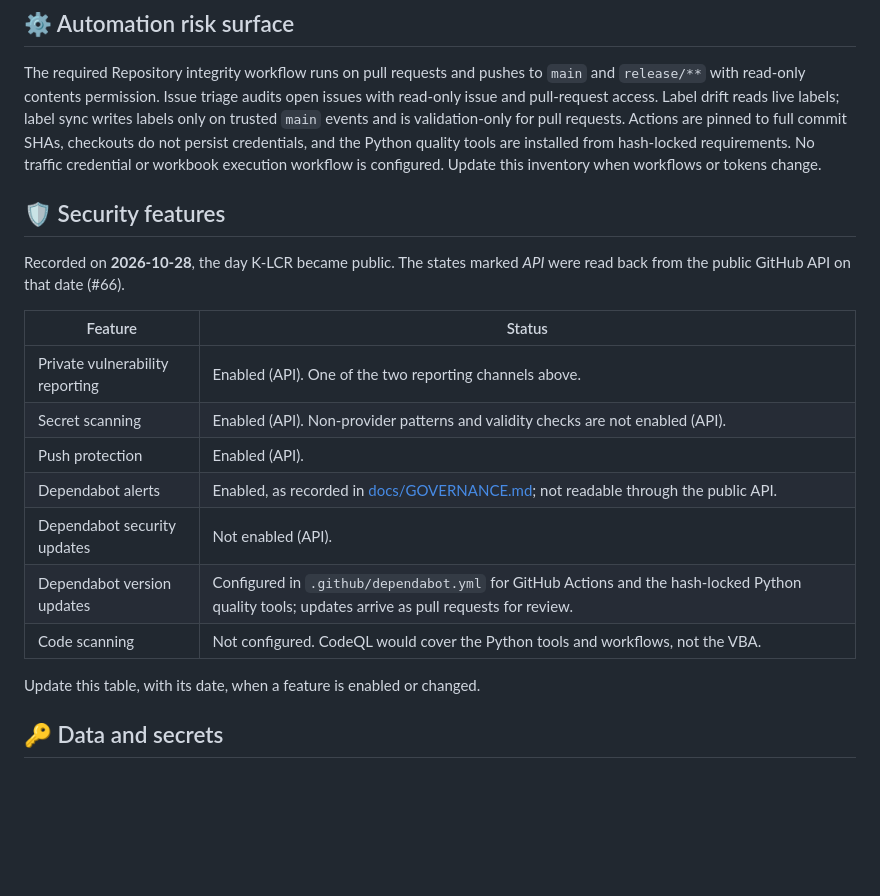
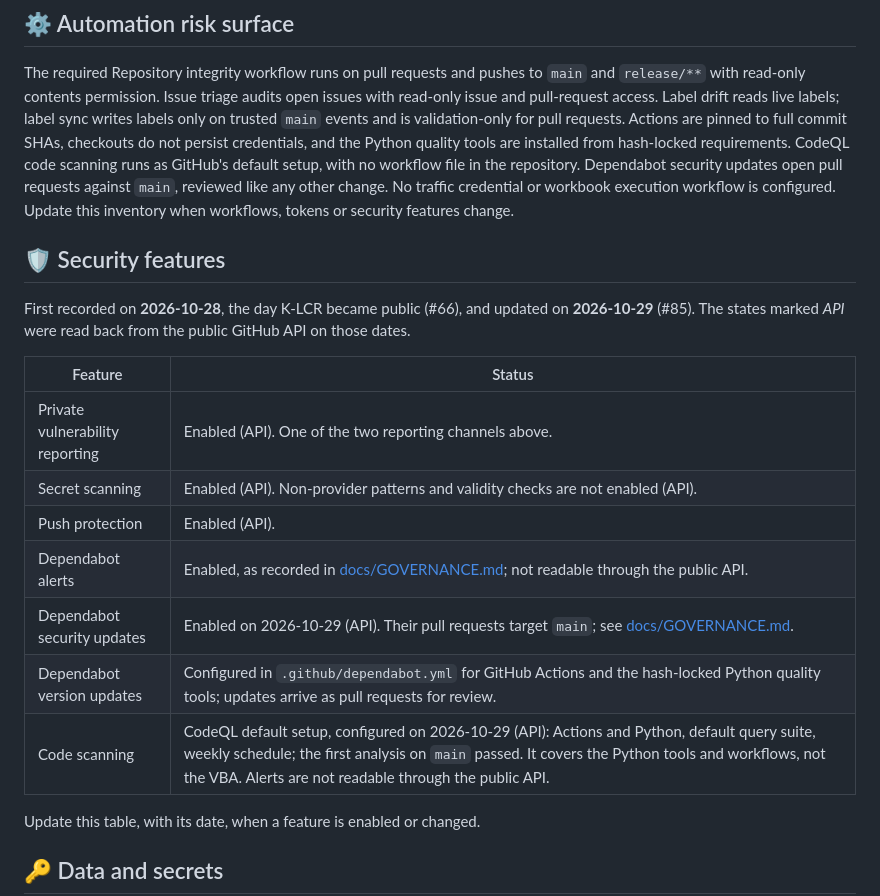
Before and after one commit to danielep71/K-LCR, a Markdown page: SECURITY.md, the part around the change. Rendered like a GitHub page; blank space fills up the shorter version.

```diff
--- a/SECURITY.md
+++ b/SECURITY.md
@@ -61,14 +61,17 @@ open issues with read-only issue and pull-request access. Label drift reads
 live labels; label sync writes labels only on trusted `main` events and is
 validation-only for pull requests. Actions are pinned to full commit SHAs,
 checkouts do not persist credentials, and the Python quality tools are
-installed from hash-locked requirements. No traffic credential or workbook
-execution workflow is configured. Update this inventory when workflows or
-tokens change.
+installed from hash-locked requirements. CodeQL code scanning runs as
+GitHub's default setup, with no workflow file in the repository. Dependabot
+security updates open pull requests against `main`, reviewed like any other
+change. No traffic credential or workbook execution workflow is configured.
+Update this inventory when workflows, tokens or security features change.
 
 ## 🛡️ Security features
 
-Recorded on **2026-10-28**, the day K-LCR became public. The states marked
-*API* were read back from the public GitHub API on that date (#66).
+First recorded on **2026-10-28**, the day K-LCR became public (#66), and
+updated on **2026-10-29** (#85). The states marked *API* were read back from
+the public GitHub API on those dates.
 
 | Feature | Status |
 | --- | --- |
@@ -76,9 +79,9 @@ Recorded on **2026-10-28**, the day K-LCR became public. The states marked
 | Secret scanning | Enabled (API). Non-provider patterns and validity checks are not enabled (API). |
 | Push protection | Enabled (API). |
 | Dependabot alerts | Enabled, as recorded in [docs/GOVERNANCE.md](docs/GOVERNANCE.md); not readable through the public API. |
-| Dependabot security updates | Not enabled (API). |
+| Dependabot security updates | Enabled on 2026-10-29 (API). Their pull requests target `main`; see [docs/GOVERNANCE.md](docs/GOVERNANCE.md). |
 | Dependabot version updates | Configured in `.github/dependabot.yml` for GitHub Actions and the hash-locked Python quality tools; updates arrive as pull requests for review. |
-| Code scanning | Not configured. CodeQL would cover the Python tools and workflows, not the VBA. |
+| Code scanning | CodeQL default setup, configured on 2026-10-29 (API): Actions and Python, default query suite, weekly schedule; the first analysis on `main` passed. It covers the Python tools and workflows, not the VBA. Alerts are not readable through the public API. |
 
 Update this table, with its date, when a feature is enabled or changed.
 
```
Also changed, not shown: docs/GOVERNANCE.md (+16 -6 lines), tools/README.md (+8 -3 lines).
